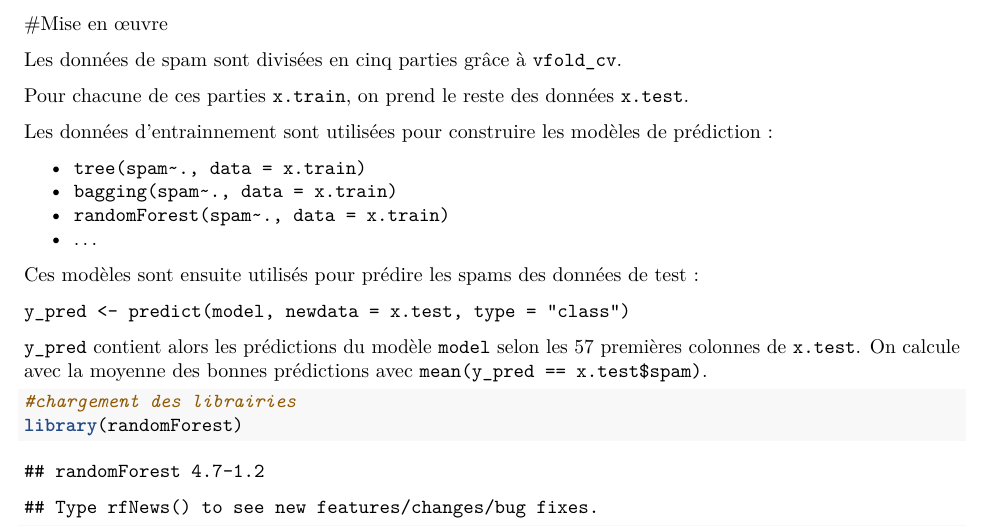
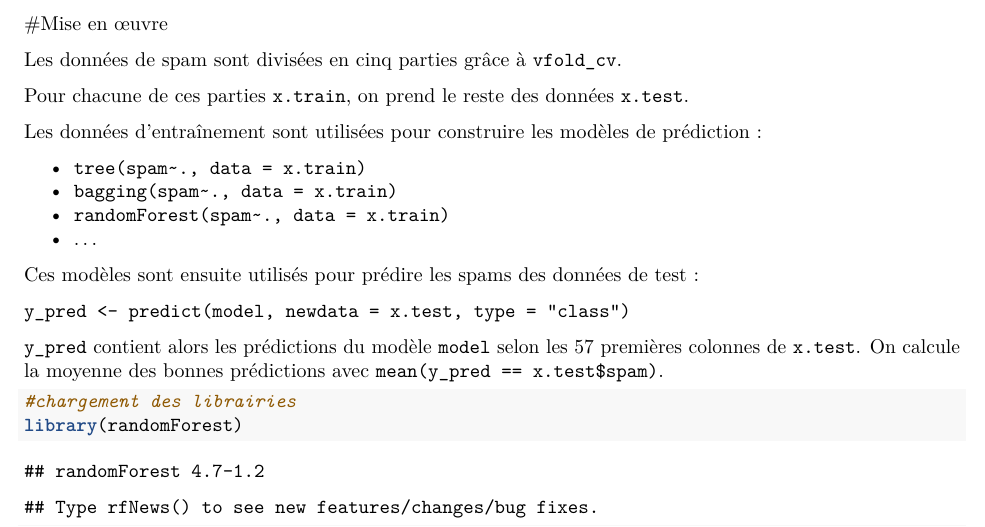
Before and after one commit to Ellymac/malTP2, an R Markdown document (tp2_rapport.Rmd): part of page 1 of 3, cut so that both start at the same text. Rendered offline with R 4.5, knitr and Pandoc, then LaTeX, with nearby package versions; some code elsewhere in the file could not run offline.

Commit message:
corrections

````diff
--- a/tp2_rapport.Rmd
+++ b/tp2_rapport.Rmd
@@ -14,7 +14,7 @@ Les données de spam sont divisées en cinq parties grâce à `vfold_cv`.
 
 Pour chacune de ces parties `x.train`, on prend le reste des données `x.test`.
 
-Les données d'entrainnement sont utilisées pour construire les modèles de prédiction :
+Les données d'entraînement sont utilisées pour construire les modèles de prédiction :
 
 - `tree(spam~., data = x.train)`
 - `bagging(spam~., data = x.train)`
@@ -26,7 +26,7 @@ Ces modèles sont ensuite utilisés pour prédire les spams des données de test
 `y_pred <- predict(model, newdata = x.test, type = "class")`
 
 `y_pred` contient alors les prédictions du modèle `model` selon les 57 premières colonnes de `x.test`.
-On calcule avec la moyenne des bonnes prédictions avec `mean(y_pred == x.test$spam)`.
+On calcule la moyenne des bonnes prédictions avec `mean(y_pred == x.test$spam)`.
 
 ```{r}
 #chargement des librairies
````
